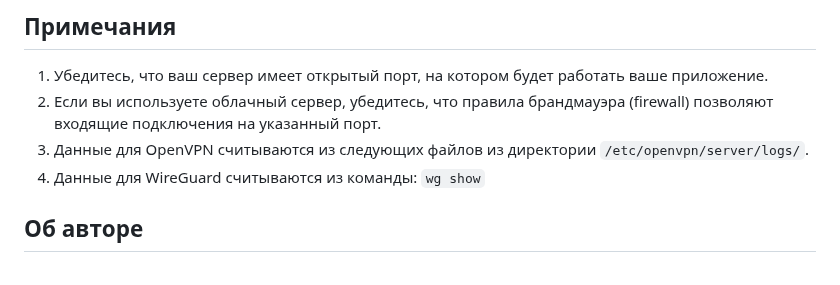
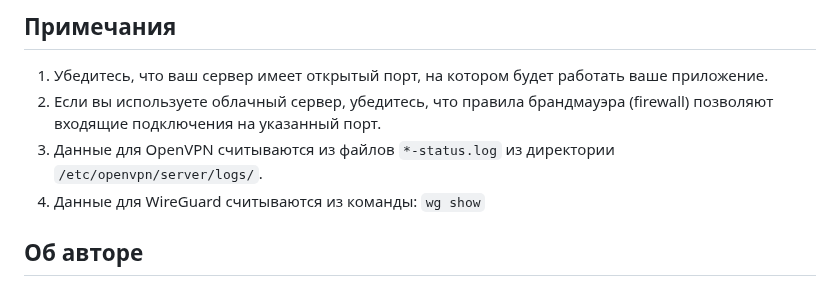
Before and after one commit to TheMurmabis/StatusOpenVPN, a Markdown page: README.md, the part around the change. Drawn GitHub-style.

````diff
--- a/README.md
+++ b/README.md
@@ -99,7 +99,7 @@ bash -c "$(curl -sL https://raw.githubusercontent.com/TheMurmabis/StatusOpenVPN/
 
 1. Убедитесь, что ваш сервер имеет открытый порт, на котором будет работать ваше приложение.
 2. Если вы используете облачный сервер, убедитесь, что правила брандмауэра (firewall) позволяют входящие подключения на указанный порт.
-3. Данные для OpenVPN считываются из следующих файлов из директории `/etc/openvpn/server/logs/`.
+3. Данные для OpenVPN считываются из файлов `*-status.log` из директории `/etc/openvpn/server/logs/`.
 4. Данные для WireGuard считываются из команды: ```wg show```
 
 
````
